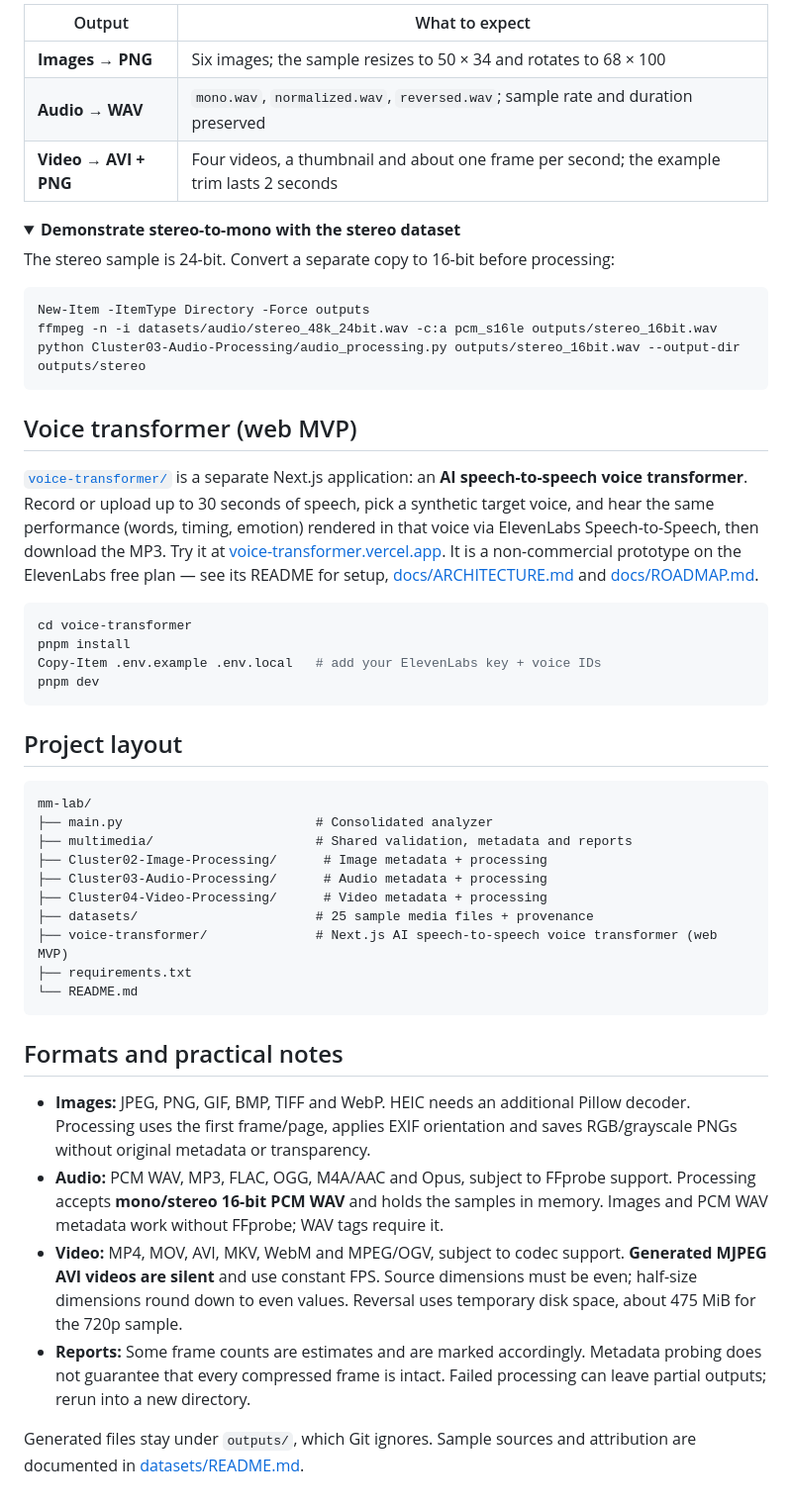
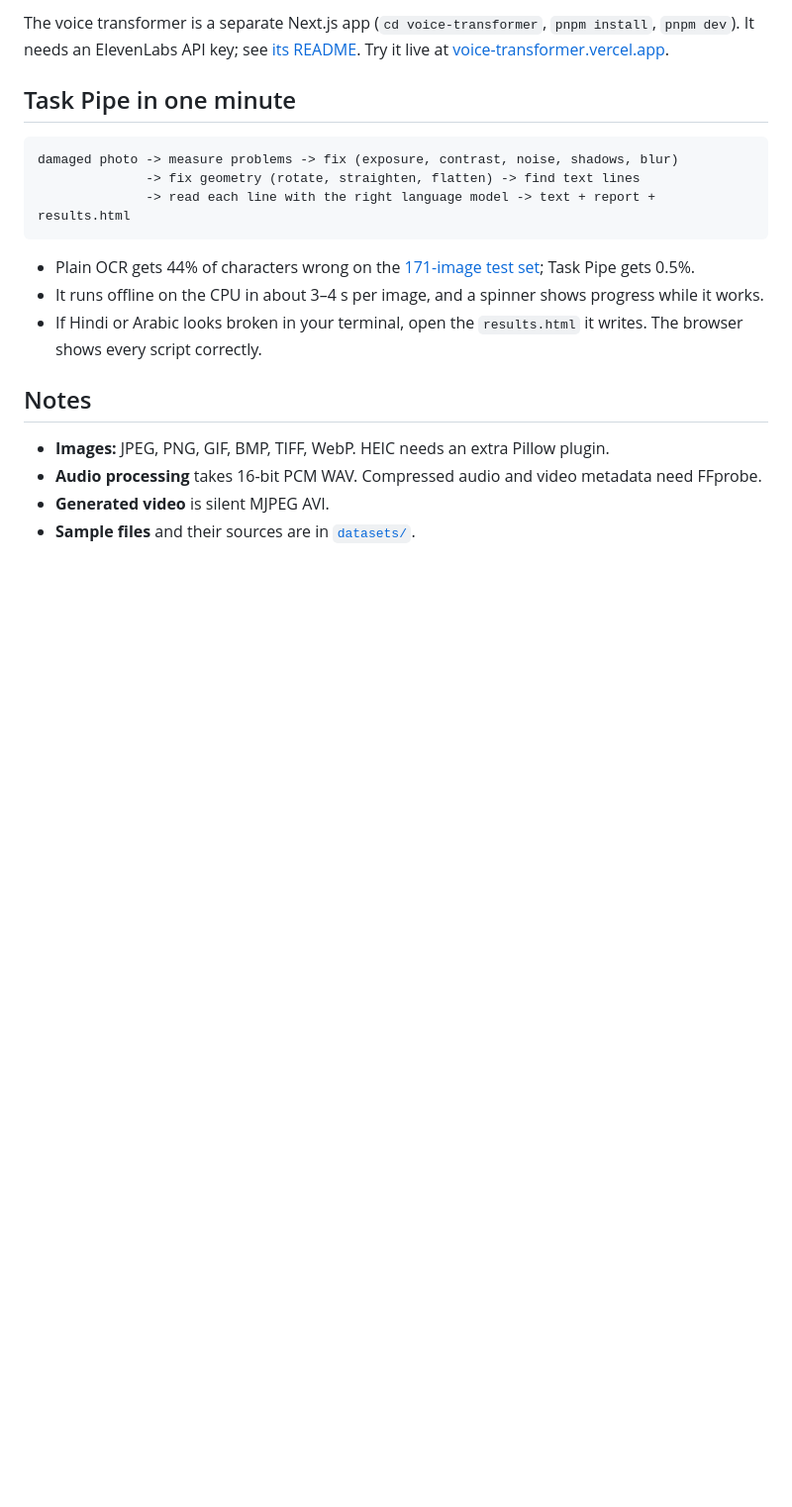
Before and after one commit to ARPANPATRA111/mm-lab, a Markdown page: README.md, the part around one of its changes. Shown at 99% size. Rendered like a GitHub page; folded sections open; blank space fills up the shorter version.

````diff
--- a/README.md
+++ b/README.md
@@ -79,55 +53,22 @@ python Cluster04-Video-Processing/video_processing.py datasets/video/h264_aac_72
 ```
 
-| Output | What to expect |
-| --- | --- |
-| **Images → PNG** | Six images; the sample resizes to 50 × 34 and rotates to 68 × 100 |
-| **Audio → WAV** | `mono.wav`, `normalized.wav`, `reversed.wav`; sample rate and duration preserved |
-| **Video → AVI + PNG** | Four videos, a thumbnail and about one frame per second; the example trim lasts 2 seconds |
+The voice transformer is a separate Next.js app (`cd voice-transformer`, `pnpm install`, `pnpm dev`). It needs an ElevenLabs API key; see [its README](voice-transformer/README.md). Try it live at [voice-transformer.vercel.app](https://voice-transformer.vercel.app).
 
-<details>
-<summary><strong>Demonstrate stereo-to-mono with the stereo dataset</strong></summary>
+## Task Pipe in one minute
 
-The stereo sample is 24-bit. Convert a separate copy to 16-bit before processing:
-
-```powershell
-New-Item -ItemType Directory -Force outputs
-ffmpeg -n -i datasets/audio/stereo_48k_24bit.wav -c:a pcm_s16le outputs/stereo_16bit.wav
-python Cluster03-Audio-Processing/audio_processing.py outputs/stereo_16bit.wav --output-dir outputs/stereo
+```text
+damaged photo -> measure problems -> fix (exposure, contrast, noise, shadows, blur)
+              -> fix geometry (rotate, straighten, flatten) -> find text lines
+              -> read each line with the right language model -> text + report + results.html
 ```
 
-</details>
+- Plain OCR gets 44% of characters wrong on the [171-image test set](datasets/task-pipe/README.md); Task Pipe gets 0.5%.
+- It runs offline on the CPU in about 3–4 s per image, and a spinner shows progress while it works.
+- If Hindi or Arabic looks broken in your terminal, open the `results.html` it writes. The browser shows every script correctly.
 
-## Voice transformer (web MVP)
+## Notes
 
-[`voice-transformer/`](voice-transformer/README.md) is a separate Next.js application: an **AI speech-to-speech voice transformer**. Record or upload up to 30 seconds of speech, pick a synthetic target voice, and hear the same performance (words, timing, emotion) rendered in that voice via ElevenLabs Speech-to-Speech, then download the MP3. Try it at [voice-transformer.vercel.app](https://voice-transformer.vercel.app). It is a non-commercial prototype on the ElevenLabs free plan — see its README for setup, [docs/ARCHITECTURE.md](voice-transformer/docs/ARCHITECTURE.md) and [docs/ROADMAP.md](voice-transformer/docs/ROADMAP.md).
-
-```powershell
-cd voice-transformer
-pnpm install
-Copy-Item .env.example .env.local   # add your ElevenLabs key + voice IDs
-pnpm dev
-```
-
-## Project layout
-
-```text
-mm-lab/
-├── main.py                         # Consolidated analyzer
-├── multimedia/                     # Shared validation, metadata and reports
-├── Cluster02-Image-Processing/      # Image metadata + processing
-├── Cluster03-Audio-Processing/      # Audio metadata + processing
-├── Cluster04-Video-Processing/      # Video metadata + processing
-├── datasets/                       # 25 sample media files + provenance
-├── voice-transformer/              # Next.js AI speech-to-speech voice transformer (web MVP)
-├── requirements.txt
-└── README.md
-```
-
-## Formats and practical notes
-
-- **Images:** JPEG, PNG, GIF, BMP, TIFF and WebP. HEIC needs an additional Pillow decoder. Processing uses the first frame/page, applies EXIF orientation and saves RGB/grayscale PNGs without original metadata or transparency.
-- **Audio:** PCM WAV, MP3, FLAC, OGG, M4A/AAC and Opus, subject to FFprobe support. Processing accepts **mono/stereo 16-bit PCM WAV** and holds the samples in memory. Images and PCM WAV metadata work without FFprobe; WAV tags require it.
-- **Video:** MP4, MOV, AVI, MKV, WebM and MPEG/OGV, subject to codec support. **Generated MJPEG AVI videos are silent** and use constant FPS. Source dimensions must be even; half-size dimensions round down to even values. Reversal uses temporary disk space, about 475 MiB for the 720p sample.
-- **Reports:** Some frame counts are estimates and are marked accordingly. Metadata probing does not guarantee that every compressed frame is intact. Failed processing can leave partial outputs; rerun into a new directory.
-
-Generated files stay under `outputs/`, which Git ignores. Sample sources and attribution are documented in [datasets/README.md](datasets/README.md).
+- **Images:** JPEG, PNG, GIF, BMP, TIFF, WebP. HEIC needs an extra Pillow plugin.
+- **Audio processing** takes 16-bit PCM WAV. Compressed audio and video metadata need FFprobe.
+- **Generated video** is silent MJPEG AVI.
+- **Sample files** and their sources are in [`datasets/`](datasets/README.md).
````
Also changed, not shown: other parts of README.md (+26 -52 lines).
